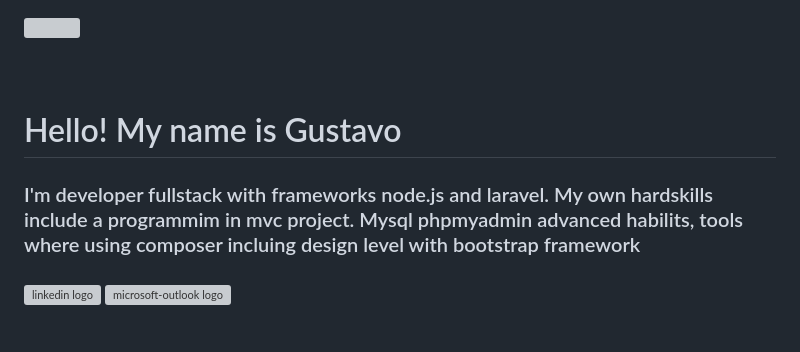
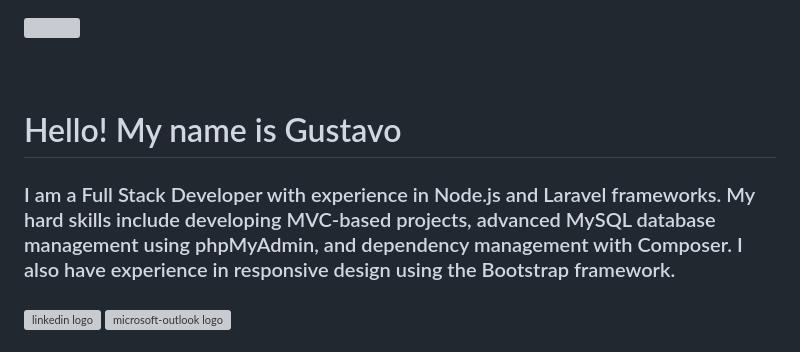
Before and after one commit to GustavoSCanova/GustavoSCanova, a Markdown page: README.md, the part around the change. Drawn GitHub-style; grey boxes are pictures that could not be loaded.

```diff
--- a/README.md
+++ b/README.md
@@ -12,12 +12,21 @@
 
 <br clear="both">
 
-<p align="left"><h1>Hello! My name is Gustavo</h1>
+<!-- <p align="left"><h1>Hello! My name is Gustavo</h1>
 <h3>
                 I'm developer fullstack with frameworks node.js and laravel.
                 My own hardskills include a programmim in mvc project.
                 Mysql phpmyadmin advanced habilits,
                 tools where using composer incluing design level with bootstrap framework
+</h3>
+
+</p> -->
+
+<p align="left"><h1>Hello! My name is Gustavo</h1>
+<h3>
+        I am a Full Stack Developer with experience in Node.js and Laravel frameworks.
+        My hard skills include developing MVC-based projects, advanced MySQL database management using phpMyAdmin, and dependency management with Composer.
+        I also have experience in responsive design using the Bootstrap framework.
 </h3>
 
 </p>
```
